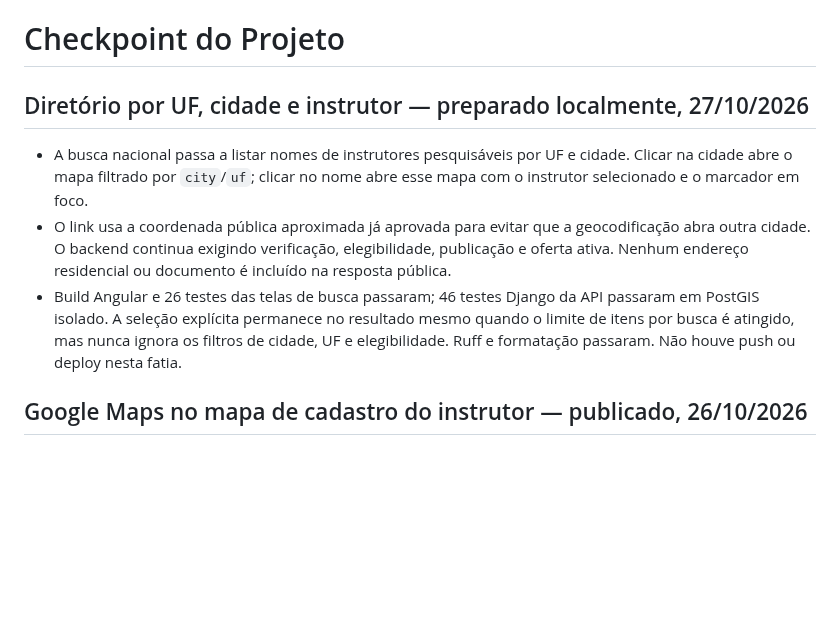
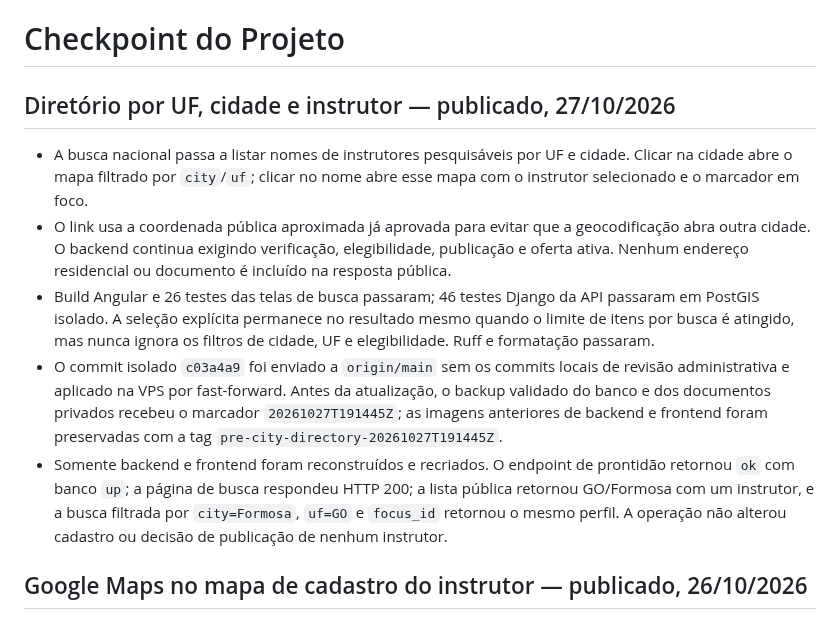
Before and after one commit to gilmargtba/InstrutorPro, a Markdown page: docs/CHECKPOINT.md, the part around the change. Rendered like a GitHub page; blank space fills up the shorter version.

Commit message:
docs(checkpoint): record city directory production deployment

```diff
--- a/docs/CHECKPOINT.md
+++ b/docs/CHECKPOINT.md
@@ -1,6 +1,6 @@
 # Checkpoint do Projeto
 
-## Diretório por UF, cidade e instrutor — preparado localmente, 27/10/2026
+## Diretório por UF, cidade e instrutor — publicado, 27/10/2026
 
 - A busca nacional passa a listar nomes de instrutores pesquisáveis por UF e
   cidade. Clicar na cidade abre o mapa filtrado por `city`/`uf`; clicar no nome
@@ -12,8 +12,17 @@
 - Build Angular e 26 testes das telas de busca passaram; 46 testes Django da
   API passaram em PostGIS isolado. A seleção explícita permanece no resultado
   mesmo quando o limite de itens por busca é atingido, mas nunca ignora os
-  filtros de cidade, UF e elegibilidade. Ruff e formatação passaram. Não houve
-  push ou deploy nesta fatia.
+  filtros de cidade, UF e elegibilidade. Ruff e formatação passaram.
+- O commit isolado `c03a4a9` foi enviado a `origin/main` sem os commits locais
+  de revisão administrativa e aplicado na VPS por fast-forward. Antes da
+  atualização, o backup validado do banco e dos documentos privados recebeu
+  o marcador `20261027T191445Z`; as imagens anteriores de backend e frontend
+  foram preservadas com a tag `pre-city-directory-20261027T191445Z`.
+- Somente backend e frontend foram reconstruídos e recriados. O endpoint de
+  prontidão retornou `ok` com banco `up`; a página de busca respondeu HTTP 200;
+  a lista pública retornou GO/Formosa com um instrutor, e a busca filtrada
+  por `city=Formosa`, `uf=GO` e `focus_id` retornou o mesmo perfil. A operação
+  não alterou cadastro ou decisão de publicação de nenhum instrutor.
 
 ## Google Maps no mapa de cadastro do instrutor — publicado, 26/10/2026
 
```
